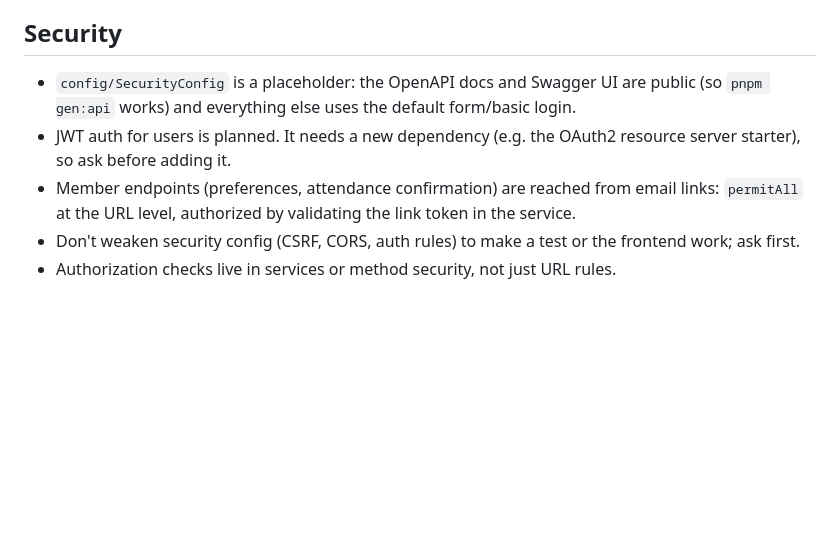
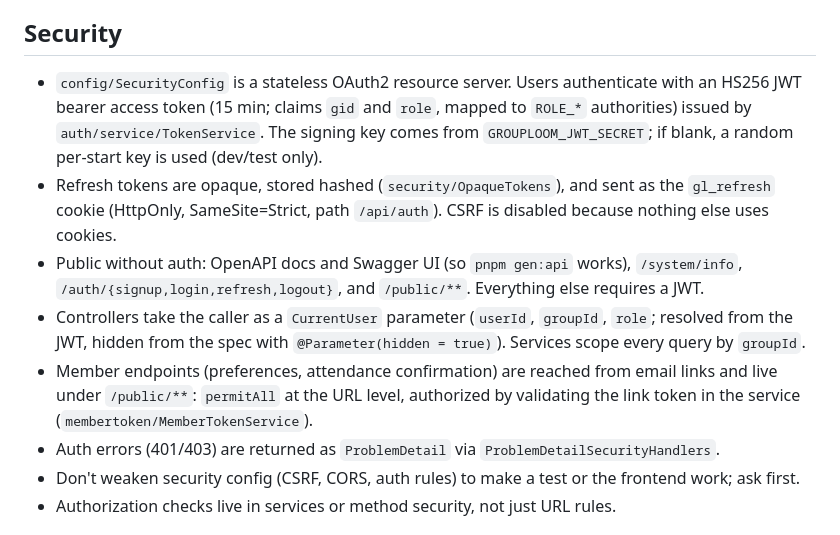
Before and after one commit to darken/grouploom, a Markdown page: backend/CLAUDE.md, the part around the change. Rendered like a GitHub page; blank space fills up the shorter version.

```diff
--- a/backend/CLAUDE.md
+++ b/backend/CLAUDE.md
@@ -44,14 +44,26 @@ Spring Boot 4.x, Java 25, Gradle, package `io.grouploom.backend`.
   access patterns. Prefer lazy associations.
 
 ## Security
-- `config/SecurityConfig` is a placeholder: the OpenAPI docs and Swagger UI
-  are public (so `pnpm gen:api` works) and everything else uses the default
-  form/basic login.
-- JWT auth for users is planned. It needs a new dependency (e.g. the OAuth2
-  resource server starter), so ask before adding it.
+- `config/SecurityConfig` is a stateless OAuth2 resource server. Users
+  authenticate with an HS256 JWT bearer access token (15 min; claims `gid`
+  and `role`, mapped to `ROLE_*` authorities) issued by `auth/service/TokenService`.
+  The signing key comes from `GROUPLOOM_JWT_SECRET`; if blank, a random
+  per-start key is used (dev/test only).
+- Refresh tokens are opaque, stored hashed (`security/OpaqueTokens`), and
+  sent as the `gl_refresh` cookie (HttpOnly, SameSite=Strict, path
+  `/api/auth`). CSRF is disabled because nothing else uses cookies.
+- Public without auth: OpenAPI docs and Swagger UI (so `pnpm gen:api`
+  works), `/system/info`, `/auth/{signup,login,refresh,logout}`, and
+  `/public/**`. Everything else requires a JWT.
+- Controllers take the caller as a `CurrentUser` parameter (`userId`,
+  `groupId`, `role`; resolved from the JWT, hidden from the spec with
+  `@Parameter(hidden = true)`). Services scope every query by `groupId`.
 - Member endpoints (preferences, attendance confirmation) are reached from
-  email links: `permitAll` at the URL level, authorized by validating the
-  link token in the service.
+  email links and live under `/public/**`: `permitAll` at the URL level,
+  authorized by validating the link token in the service
+  (`membertoken/MemberTokenService`).
+- Auth errors (401/403) are returned as `ProblemDetail` via
+  `ProblemDetailSecurityHandlers`.
 - Don't weaken security config (CSRF, CORS, auth rules) to make a test or
   the frontend work; ask first.
 - Authorization checks live in services or method security, not just URL rules.
```
Also changed, not shown: README.md (added, +132 -0 lines), frontend/README.md (deleted, +0 -73 lines).
